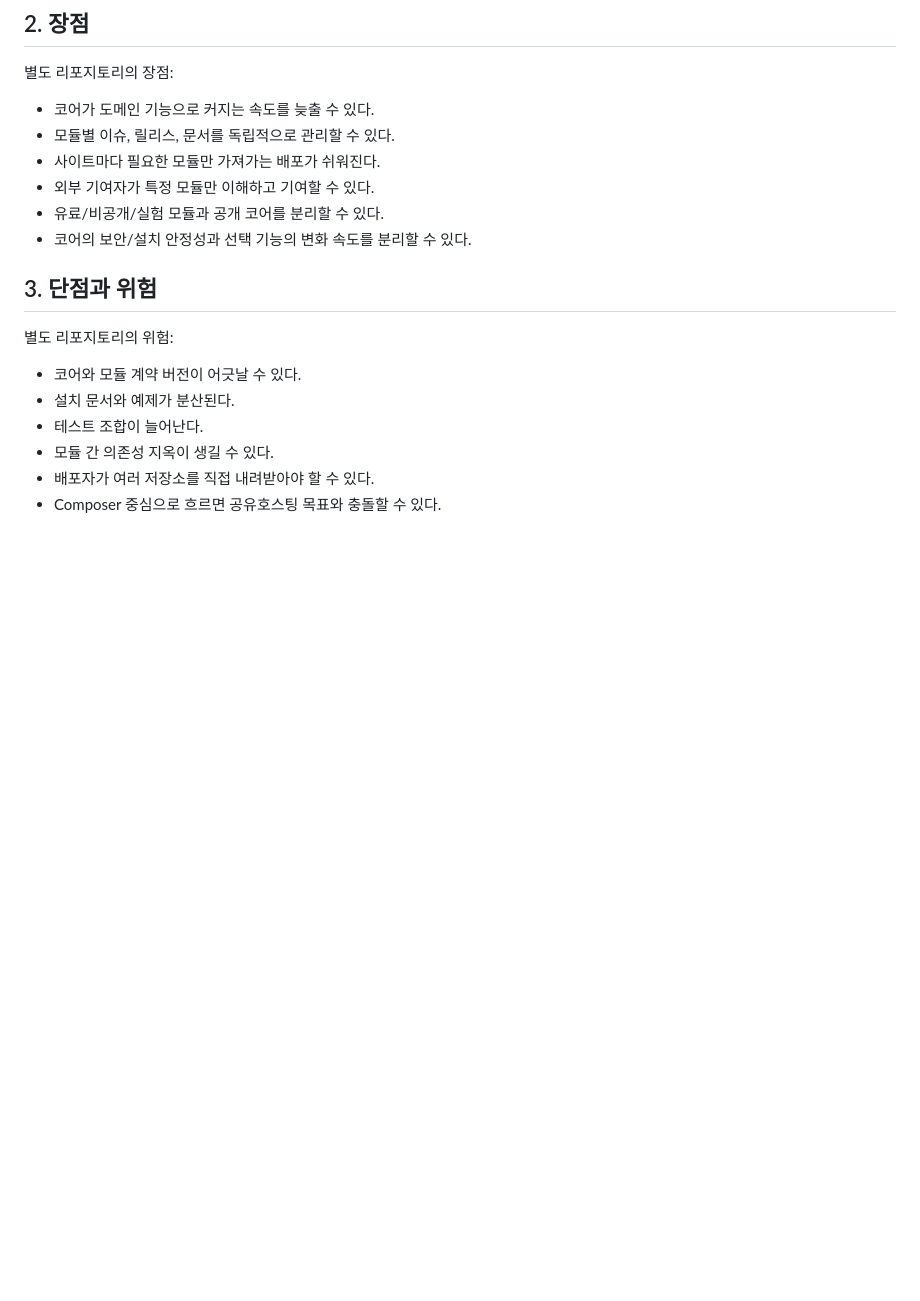
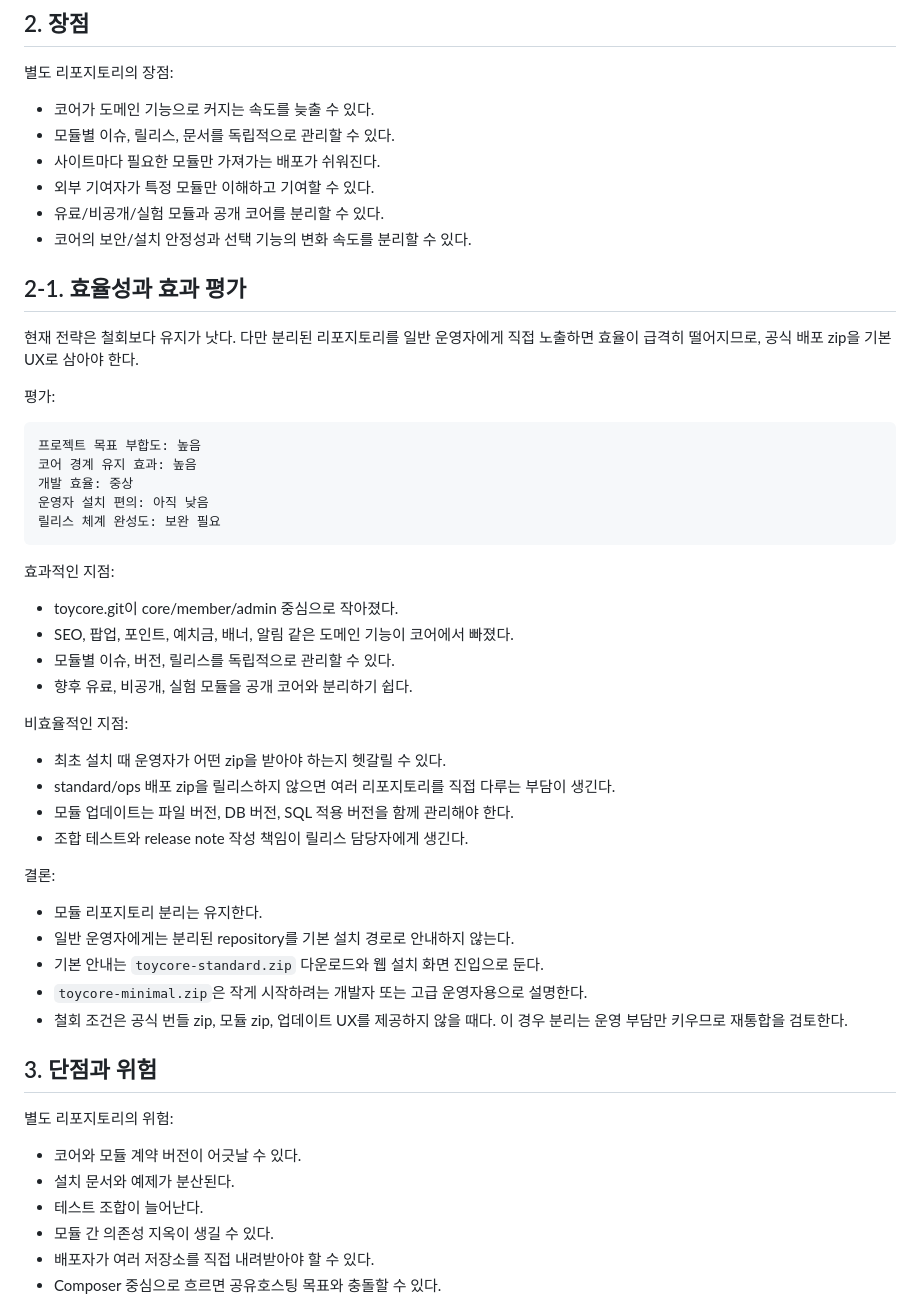
Before and after one commit to whitedot/toycore, a Markdown page: docs/module-repository-strategy.md, the part around the change. GitHub-like rendering; blank space fills up the shorter version.

Commit message:
docs: 모듈 리포지토리 전략 평가 반영
현재 모듈 리포지토리 전략의 효과와 비효율 지점을 문서화했습니다.

분리 전략은 유지하되 일반 운영자에게는 repository 분리를 노출하지 않고 toycore-standard.zip 중심의 설치 경험을 제공해야 한다는 판단과, 공식 번들 zip/업데이트 UX를 제공하지 않을 경우 재통합을 검토한다는 철회 조건을 추가했습니다.

````diff
--- a/docs/module-repository-strategy.md
+++ b/docs/module-repository-strategy.md
@@ -94,6 +94,42 @@ git@github.com:whitedot/toycore-module-reward.git
 - 외부 기여자가 특정 모듈만 이해하고 기여할 수 있다.
 - 유료/비공개/실험 모듈과 공개 코어를 분리할 수 있다.
 - 코어의 보안/설치 안정성과 선택 기능의 변화 속도를 분리할 수 있다.
+
+## 2-1. 효율성과 효과 평가
+
+현재 전략은 철회보다 유지가 낫다. 다만 분리된 리포지토리를 일반 운영자에게 직접 노출하면 효율이 급격히 떨어지므로, 공식 배포 zip을 기본 UX로 삼아야 한다.
+
+평가:
+
+```text
+프로젝트 목표 부합도: 높음
+코어 경계 유지 효과: 높음
+개발 효율: 중상
+운영자 설치 편의: 아직 낮음
+릴리스 체계 완성도: 보완 필요
+```
+
+효과적인 지점:
+
+- toycore.git이 core/member/admin 중심으로 작아졌다.
+- SEO, 팝업, 포인트, 예치금, 배너, 알림 같은 도메인 기능이 코어에서 빠졌다.
+- 모듈별 이슈, 버전, 릴리스를 독립적으로 관리할 수 있다.
+- 향후 유료, 비공개, 실험 모듈을 공개 코어와 분리하기 쉽다.
+
+비효율적인 지점:
+
+- 최초 설치 때 운영자가 어떤 zip을 받아야 하는지 헷갈릴 수 있다.
+- standard/ops 배포 zip을 릴리스하지 않으면 여러 리포지토리를 직접 다루는 부담이 생긴다.
+- 모듈 업데이트는 파일 버전, DB 버전, SQL 적용 버전을 함께 관리해야 한다.
+- 조합 테스트와 release note 작성 책임이 릴리스 담당자에게 생긴다.
+
+결론:
+
+- 모듈 리포지토리 분리는 유지한다.
+- 일반 운영자에게는 분리된 repository를 기본 설치 경로로 안내하지 않는다.
+- 기본 안내는 `toycore-standard.zip` 다운로드와 웹 설치 화면 진입으로 둔다.
+- `toycore-minimal.zip`은 작게 시작하려는 개발자 또는 고급 운영자용으로 설명한다.
+- 철회 조건은 공식 번들 zip, 모듈 zip, 업데이트 UX를 제공하지 않을 때다. 이 경우 분리는 운영 부담만 키우므로 재통합을 검토한다.
 
 ## 3. 단점과 위험
 
````
Also changed, not shown: docs/module-update-and-source-plan.md (+13 -0 lines).
